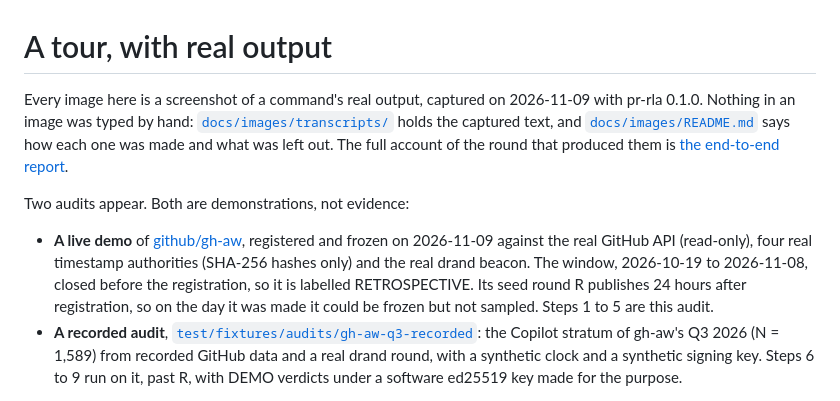
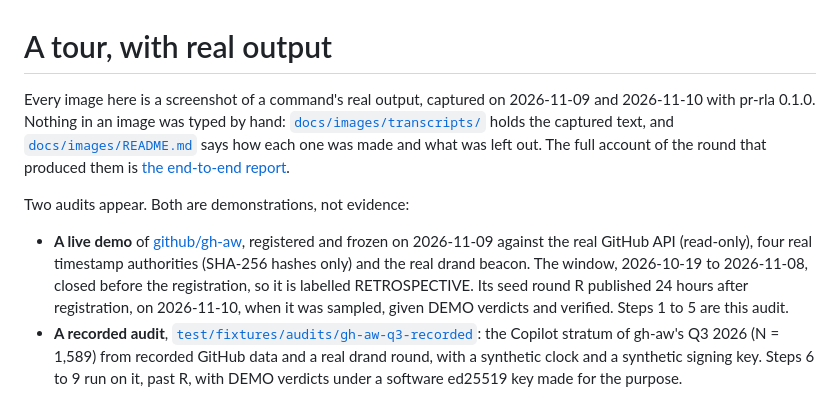
Before and after one commit to naren-ambati/pr-rla, a Markdown page: docs/tour.md, the part around one of its changes. GitHub-like rendering.

```diff
--- a/docs/tour.md
+++ b/docs/tour.md
@@ -1,10 +1,10 @@
 # A tour, with real output
 
-Every image here is a screenshot of a command's real output, captured on 2026-11-09 with pr-rla 0.1.0. Nothing in an image was typed by hand: [`docs/images/transcripts/`](images/transcripts) holds the captured text, and [`docs/images/README.md`](images/README.md) says how each one was made and what was left out. The full account of the round that produced them is [the end-to-end report](e2e-report-2026-11-09.md).
+Every image here is a screenshot of a command's real output, captured on 2026-11-09 and 2026-11-10 with pr-rla 0.1.0. Nothing in an image was typed by hand: [`docs/images/transcripts/`](images/transcripts) holds the captured text, and [`docs/images/README.md`](images/README.md) says how each one was made and what was left out. The full account of the round that produced them is [the end-to-end report](e2e-report-2026-11-09.md).
 
 Two audits appear. Both are demonstrations, not evidence:
 
-- **A live demo** of [github/gh-aw](https://github.com/github/gh-aw), registered and frozen on 2026-11-09 against the real GitHub API (read-only), four real timestamp authorities (SHA-256 hashes only) and the real drand beacon. The window, 2026-10-19 to 2026-11-08, closed before the registration, so it is labelled RETROSPECTIVE. Its seed round R publishes 24 hours after registration, so on the day it was made it could be frozen but not sampled. Steps 1 to 5 are this audit.
+- **A live demo** of [github/gh-aw](https://github.com/github/gh-aw), registered and frozen on 2026-11-09 against the real GitHub API (read-only), four real timestamp authorities (SHA-256 hashes only) and the real drand beacon. The window, 2026-10-19 to 2026-11-08, closed before the registration, so it is labelled RETROSPECTIVE. Its seed round R published 24 hours after registration, on 2026-11-10, when it was sampled, given DEMO verdicts and verified. Steps 1 to 5 are this audit.
 - **A recorded audit**, [`test/fixtures/audits/gh-aw-q3-recorded`](../test/fixtures/audits/gh-aw-q3-recorded/README.md): the Copilot stratum of gh-aw's Q3 2026 (N = 1,589) from recorded GitHub data and a real drand round, with a synthetic clock and a synthetic signing key. Steps 6 to 9 run on it, past R, with DEMO verdicts under a software ed25519 key made for the purpose.
 
 In the images, `pr-rla` is `node dist/cli.js`, the command `npm link` puts on your PATH, and the working directory is shortened to `~/e2e`.
```
Also changed, not shown: other parts of docs/tour.md (+11 -5 lines), docs/images/README.md (+2 -2 lines), docs/images/tour-05-sample-status.png (added), docs/images/tour-05-verify-after-r.png (added), docs/images/tour-05-verify-before-r.png (deleted), 3 other files.
